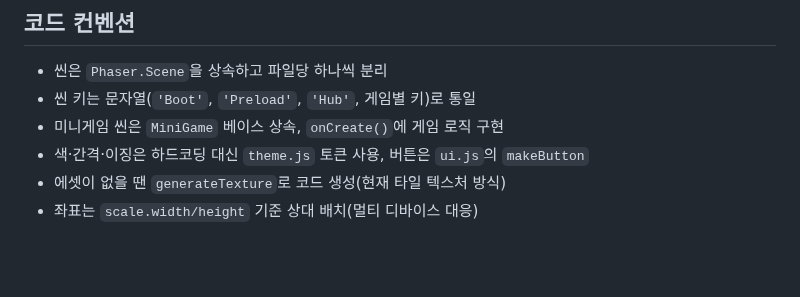
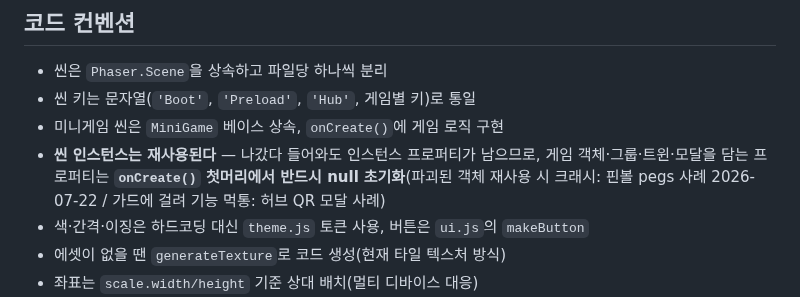
Before and after one commit to ff-1204/dori, a Markdown page: docs/development.md, the part around the change. Drawn GitHub-style; blank space fills up the shorter version.

Commit message:
docs: 씬 재진입 시 stale 참조 초기화 규칙 명문화

```diff
--- a/docs/development.md
+++ b/docs/development.md
@@ -104,6 +104,7 @@ npx serve
 - 씬은 `Phaser.Scene`을 상속하고 파일당 하나씩 분리
 - 씬 키는 문자열(`'Boot'`, `'Preload'`, `'Hub'`, 게임별 키)로 통일
 - 미니게임 씬은 `MiniGame` 베이스 상속, `onCreate()`에 게임 로직 구현
+- **씬 인스턴스는 재사용된다** — 나갔다 들어와도 인스턴스 프로퍼티가 남으므로, 게임 객체·그룹·트윈·모달을 담는 프로퍼티는 **`onCreate()` 첫머리에서 반드시 null 초기화**(파괴된 객체 재사용 시 크래시: 핀볼 pegs 사례 2026-07-22 / 가드에 걸려 기능 먹통: 허브 QR 모달 사례)
 - 색·간격·이징은 하드코딩 대신 `theme.js` 토큰 사용, 버튼은 `ui.js`의 `makeButton`
 - 에셋이 없을 땐 `generateTexture`로 코드 생성(현재 타일 텍스처 방식)
 - 좌표는 `scale.width/height` 기준 상대 배치(멀티 디바이스 대응)
```
